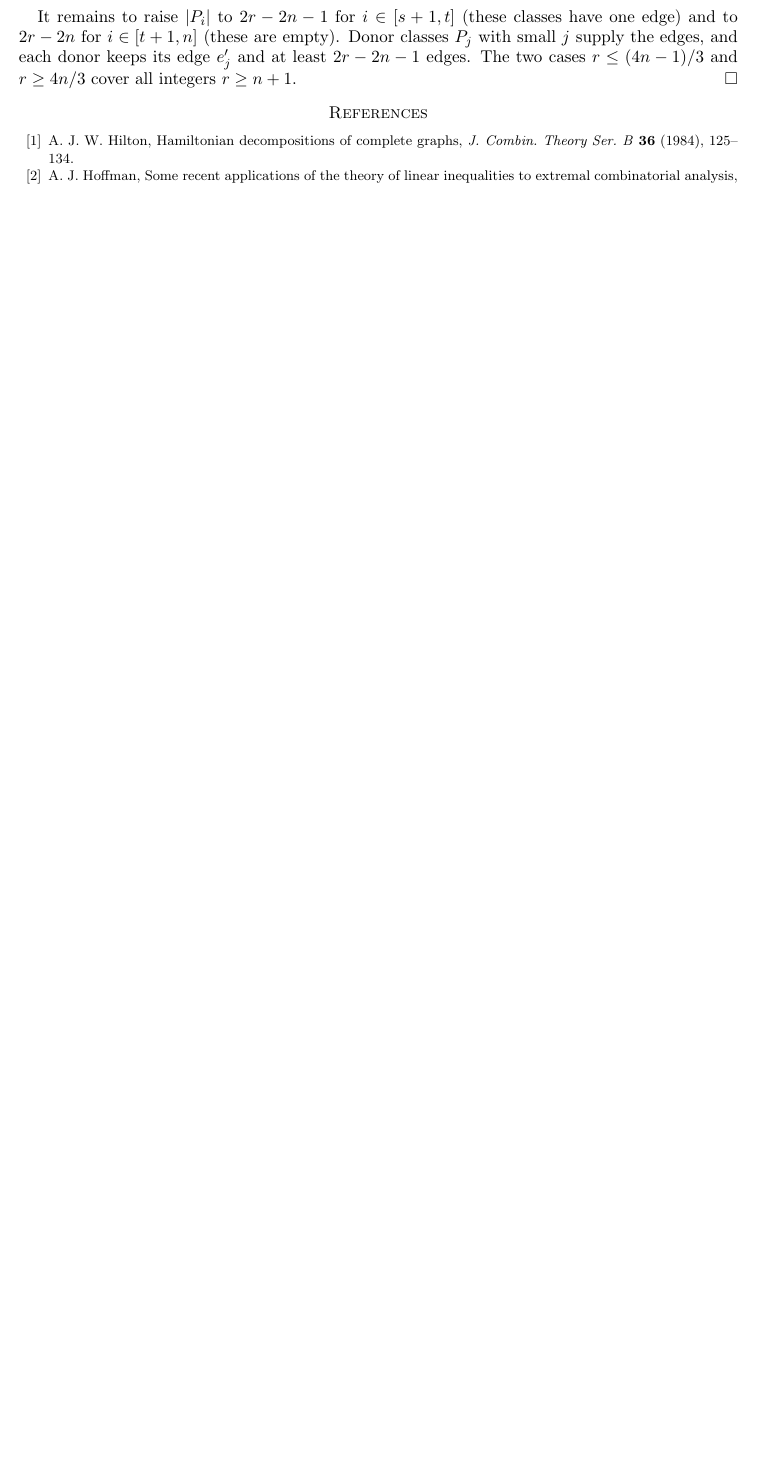
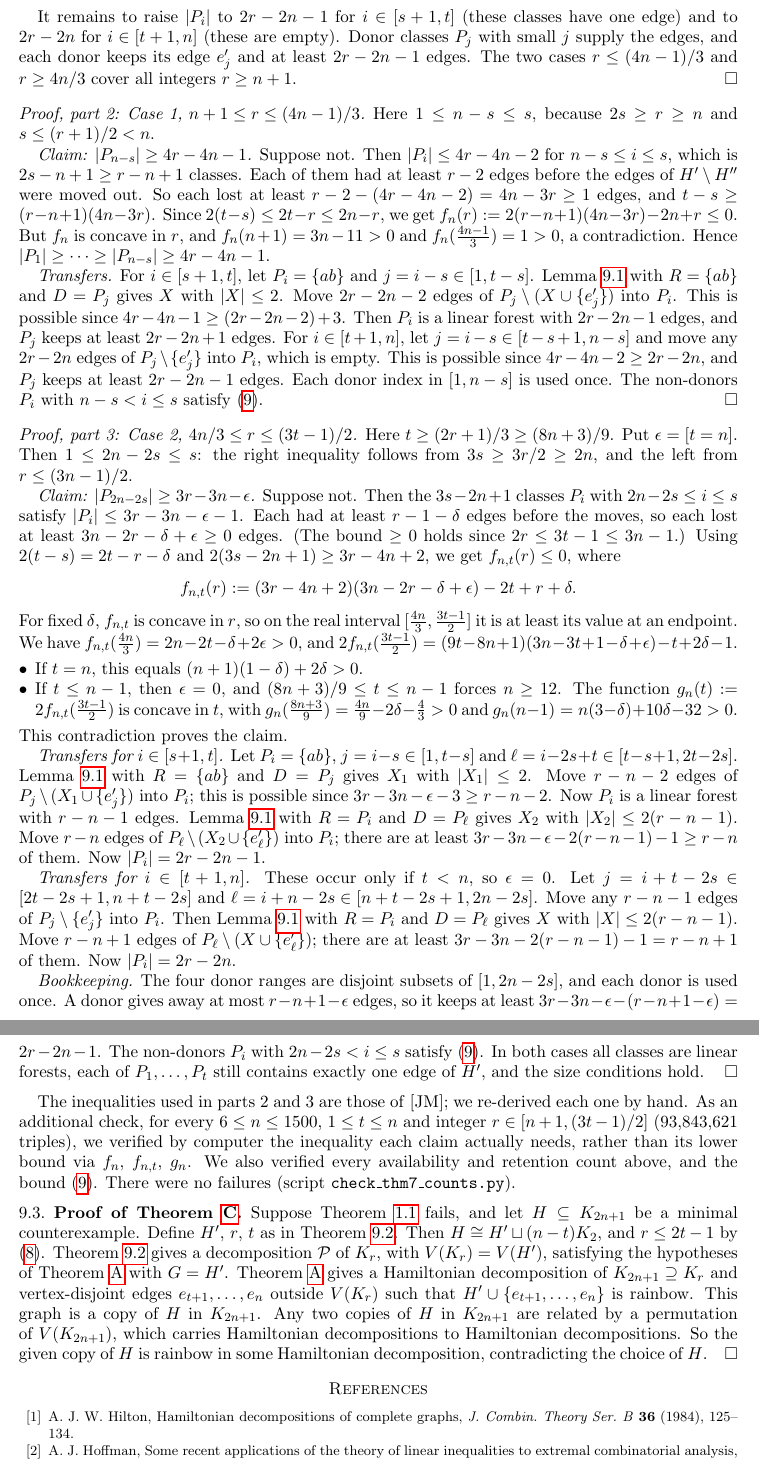
Before and after one commit to rooster4166/Manuscripts, a LaTeX paper (manuscripts/jm-repair/jm-repair.tex): part of page 13 of 13 before the commit and two parts of pages 13 and 14 of 14 after it, the two joined at a grey line, cut so that both start at the same text, the shorter picture padded with empty space. Compiled offline with pdfLaTeX.

Commit message:
jm-repair: section 9 part 2 (Theorem 7 cases with corrected transfers; proof of Wu's conjecture)
Co-Authored-By: Claude Opus 5.5 <noreply@anthropic.com>
Claude-Session: https://claude.ai/code/session_01FxXpViBmJMBd6Z1TwXR2yw

```diff
--- a/manuscripts/jm-repair/jm-repair.tex
+++ b/manuscripts/jm-repair/jm-repair.tex
@@ -890,6 +890,94 @@ to $2r-2n$ for $i\in[t+1,n]$ (these are empty). Donor classes $P_j$ with small $
 edges, and each donor keeps its edge $e'_j$ and at least $2r-2n-1$ edges. The two cases
 $r\le(4n-1)/3$ and $r\ge 4n/3$ cover all integers $r\ge n+1$.
 \end{proof}
+
+\begin{proof}[Proof, part 2: Case 1, $n+1\le r\le(4n-1)/3$]
+Here $1\le n-s\le s$, because $2s\ge r\ge n$ and $s\le(r+1)/2<n$.
+
+\emph{Claim: $|P_{n-s}|\ge 4r-4n-1$.} Suppose not. Then $|P_i|\le 4r-4n-2$ for
+$n-s\le i\le s$, which is $2s-n+1\ge r-n+1$ classes. Each of them had at least $r-2$ edges
+before the edges of $H'\setminus H''$ were moved out. So each lost at least
+$r-2-(4r-4n-2)=4n-3r\ge1$ edges, and
+$t-s\ge(r-n+1)(4n-3r)$. Since $2(t-s)\le 2t-r\le 2n-r$, we get
+$f_n(r):=2(r-n+1)(4n-3r)-2n+r\le0$. But $f_n$ is concave in $r$, and
+$f_n(n+1)=3n-11>0$ and $f_n(\tfrac{4n-1}{3})=1>0$, a contradiction. Hence
+$|P_1|\ge\dots\ge|P_{n-s}|\ge 4r-4n-1$.
+
+\emph{Transfers.} For $i\in[s+1,t]$, let $P_i=\{ab\}$ and $j=i-s\in[1,t-s]$. Lemma~\ref{lem:transfer}
+with $R=\{ab\}$ and $D=P_j$ gives $X$ with $|X|\le2$. Move $2r-2n-2$ edges of
+$P_j\setminus(X\cup\{e'_j\})$ into $P_i$. This is possible since $4r-4n-1\ge(2r-2n-2)+3$. Then
+$P_i$ is a linear forest with $2r-2n-1$ edges, and $P_j$ keeps at least $2r-2n+1$ edges.
+For $i\in[t+1,n]$, let $j=i-s\in[t-s+1,n-s]$ and move any $2r-2n$ edges of
+$P_j\setminus\{e'_j\}$ into $P_i$, which is empty. This is possible since
+$4r-4n-2\ge 2r-2n$, and $P_j$ keeps at least $2r-2n-1$ edges. Each donor index in $[1,n-s]$ is
+used once. The non-donors $P_i$ with $n-s<i\le s$ satisfy \eqref{eq:nondonor}.
+\end{proof}
+
+\begin{proof}[Proof, part 3: Case 2, $4n/3\le r\le(3t-1)/2$]
+Here $t\ge(2r+1)/3\ge(8n+3)/9$. Put $\epsilon=[t=n]$. Then $1\le 2n-2s\le s$: the right
+inequality follows from $3s\ge 3r/2\ge 2n$, and the left from $r\le(3n-1)/2$.
+
+\emph{Claim: $|P_{2n-2s}|\ge 3r-3n-\epsilon$.} Suppose not. Then the $3s-2n+1$ classes
+$P_i$ with $2n-2s\le i\le s$ satisfy $|P_i|\le 3r-3n-\epsilon-1$. Each had at least
+$r-1-\delta$ edges before the moves, so each lost at least $3n-2r-\delta+\epsilon\ge0$ edges.
+(The bound $\ge0$ holds since $2r\le 3t-1\le 3n-1$.) Using $2(t-s)=2t-r-\delta$ and
+$2(3s-2n+1)\ge 3r-4n+2$, we get $f_{n,t}(r)\le0$, where
+\[
+f_{n,t}(r):=(3r-4n+2)(3n-2r-\delta+\epsilon)-2t+r+\delta .
+\]
+For fixed $\delta$, $f_{n,t}$ is concave in $r$, so on the real interval
+$[\tfrac{4n}{3},\tfrac{3t-1}{2}]$ it is at least its value at an endpoint. We have
+$f_{n,t}(\tfrac{4n}{3})=2n-2t-\delta+2\epsilon>0$, and
+$2f_{n,t}(\tfrac{3t-1}{2})=(9t-8n+1)(3n-3t+1-\delta+\epsilon)-t+2\delta-1$.
+\begin{itemize}[leftmargin=*]
+\item If $t=n$, this equals $(n+1)(1-\delta)+2\delta>0$.
+\item If $t\le n-1$, then $\epsilon=0$, and $(8n+3)/9\le t\le n-1$ forces $n\ge12$. The
+function $g_n(t):=2f_{n,t}(\tfrac{3t-1}{2})$ is concave in $t$, with
+$g_n(\tfrac{8n+3}{9})=\tfrac{4n}{9}-2\delta-\tfrac43>0$ and
+$g_n(n-1)=n(3-\delta)+10\delta-32>0$.
+\end{itemize}
+This contradiction proves the claim.
+
+\emph{Transfers for $i\in[s+1,t]$.} Let $P_i=\{ab\}$, $j=i-s\in[1,t-s]$ and
+$\ell=i-2s+t\in[t-s+1,2t-2s]$. Lemma~\ref{lem:transfer} with $R=\{ab\}$ and $D=P_j$ gives $X_1$
+with $|X_1|\le2$. Move $r-n-2$ edges of $P_j\setminus(X_1\cup\{e'_j\})$ into $P_i$; this is
+possible since $3r-3n-\epsilon-3\ge r-n-2$. Now $P_i$ is a linear forest with $r-n-1$ edges.
+Lemma~\ref{lem:transfer} with $R=P_i$ and $D=P_\ell$ gives $X_2$ with
+$|X_2|\le 2(r-n-1)$. Move $r-n$ edges of $P_\ell\setminus(X_2\cup\{e'_\ell\})$ into $P_i$;
+there are at least $3r-3n-\epsilon-2(r-n-1)-1\ge r-n$ of them. Now $|P_i|=2r-2n-1$.
+
+\emph{Transfers for $i\in[t+1,n]$.} These occur only if $t<n$, so $\epsilon=0$. Let
+$j=i+t-2s\in[2t-2s+1,n+t-2s]$ and $\ell=i+n-2s\in[n+t-2s+1,2n-2s]$. Move any $r-n-1$ edges of
+$P_j\setminus\{e'_j\}$ into $P_i$. Then Lemma~\ref{lem:transfer} with $R=P_i$ and $D=P_\ell$
+gives $X$ with $|X|\le2(r-n-1)$. Move $r-n+1$ edges of $P_\ell\setminus(X\cup\{e'_\ell\})$; there
+are at least $3r-3n-2(r-n-1)-1=r-n+1$ of them. Now $|P_i|=2r-2n$.
+
+\emph{Bookkeeping.} The four donor ranges are disjoint subsets of $[1,2n-2s]$, and each donor
+is used once. A donor gives away at most $r-n+1-\epsilon$ edges, so it keeps at least
+$3r-3n-\epsilon-(r-n+1-\epsilon)=2r-2n-1$. The non-donors $P_i$ with $2n-2s<i\le s$ satisfy
+\eqref{eq:nondonor}. In both cases all classes are linear forests, each of $P_1,\dots,P_t$ still
+contains exactly one edge of $H'$, and the size conditions hold.
+\end{proof}
+
+The inequalities used in parts 2 and 3 are those of \JM; we re-derived each one by hand. As an
+additional check, for every $6\le n\le1500$, $1\le t\le n$ and integer $r\in[n+1,(3t-1)/2]$
+($93{,}843{,}621$ triples), we verified by computer the inequality each claim actually needs,
+rather than its lower bound via $f_n$, $f_{n,t}$, $g_n$. We also verified every availability
+and retention count above, and the bound \eqref{eq:nondonor}. There were no failures
+(script \texttt{check\_thm7\_counts.py}).
+
+\subsection{Proof of Theorem~\ref{thmC}}
+Suppose Theorem~\ref{thm:wu} fails, and let $H\subseteq K_{2n+1}$ be a minimal
+counterexample. Define $H'$, $r$, $t$ as in Theorem~\ref{thm:jm7}. Then $H\cong H'\sqcup(n-t)K_2$,
+and $r\le 2t-1$ by \eqref{eq:r-t}. Theorem~\ref{thm:jm7} gives a decomposition $\PP$ of
+$K_r$, with $V(K_r)=V(H')$, satisfying the hypotheses of Theorem~\ref{thmA} with $G=H'$.
+Theorem~\ref{thmA} gives a Hamiltonian decomposition of $K_{2n+1}\supseteq K_r$ and
+vertex-disjoint edges $e_{t+1},\dots,e_n$ outside $V(K_r)$ such that
+$H'\cup\{e_{t+1},\dots,e_n\}$ is rainbow. This graph is a copy of $H$ in $K_{2n+1}$. Any two
+copies of $H$ in $K_{2n+1}$ are related by a permutation of $V(K_{2n+1})$, which carries
+Hamiltonian decompositions to Hamiltonian decompositions. So the given copy of $H$ is rainbow
+in some Hamiltonian decomposition, contradicting the choice of $H$.
+\qed
 
 %%BODY%%
 
```
Also changed, not shown: manuscripts/jm-repair/jm-repair.tex (2 more changed lines).
